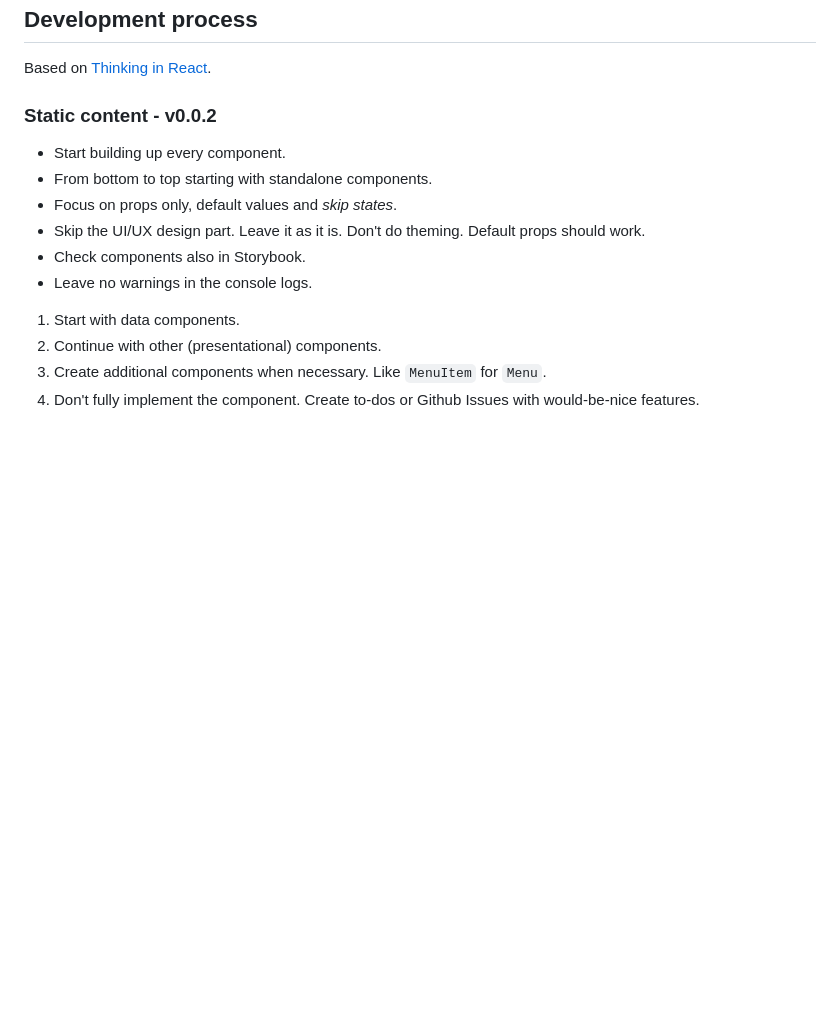
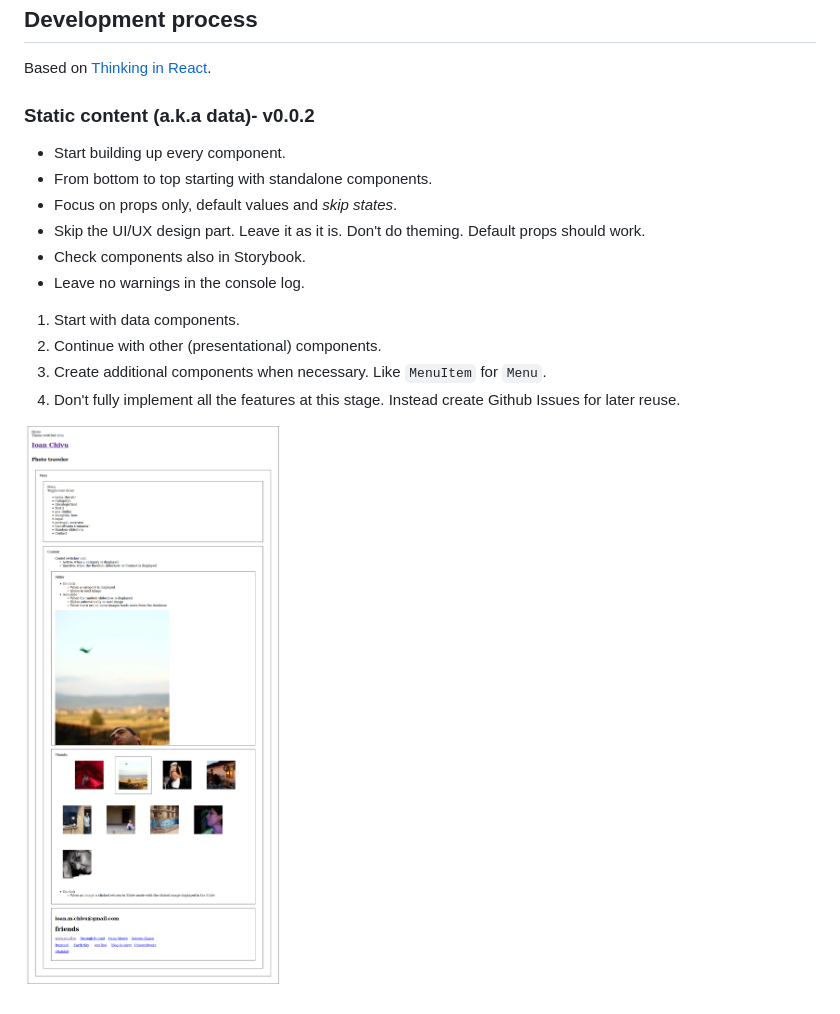
Before and after one commit to metamn/inu-v2-b, a Markdown page: README.md, the part around the change. GitHub-like rendering; pictures changed too: react-src/docs/data-1.png (added); blank space fills up the shorter version.

Commit message:
Updating the README'

```diff
--- a/README.md
+++ b/README.md
@@ -6,16 +6,18 @@ A photo portfolio theme with React, WPGraphQL and Create React WPTheme.
 
 Based on [Thinking in React](https://reactjs.org/docs/thinking-in-react.html).
 
-### Static content - v0.0.2
+### Static content (a.k.a data)- v0.0.2
 
 - Start building up every component.
 - From bottom to top starting with standalone components.
 - Focus on props only, default values and _skip states_.
 - Skip the UI/UX design part. Leave it as it is. Don't do theming. Default props should work.
 - Check components also in Storybook.
-- Leave no warnings in the console logs.
+- Leave no warnings in the console log.
 
 1. Start with data components.
 2. Continue with other (presentational) components.
 3. Create additional components when necessary. Like `MenuItem` for `Menu`.
-4. Don't fully implement the component. Create to-dos or Github Issues with would-be-nice features.
+4. Don't fully implement all the features at this stage. Instead create Github Issues for later reuse.
+
+![The final screenshot](./react-src/docs/data-1.png)
```
Also changed, not shown: 4 other files.
